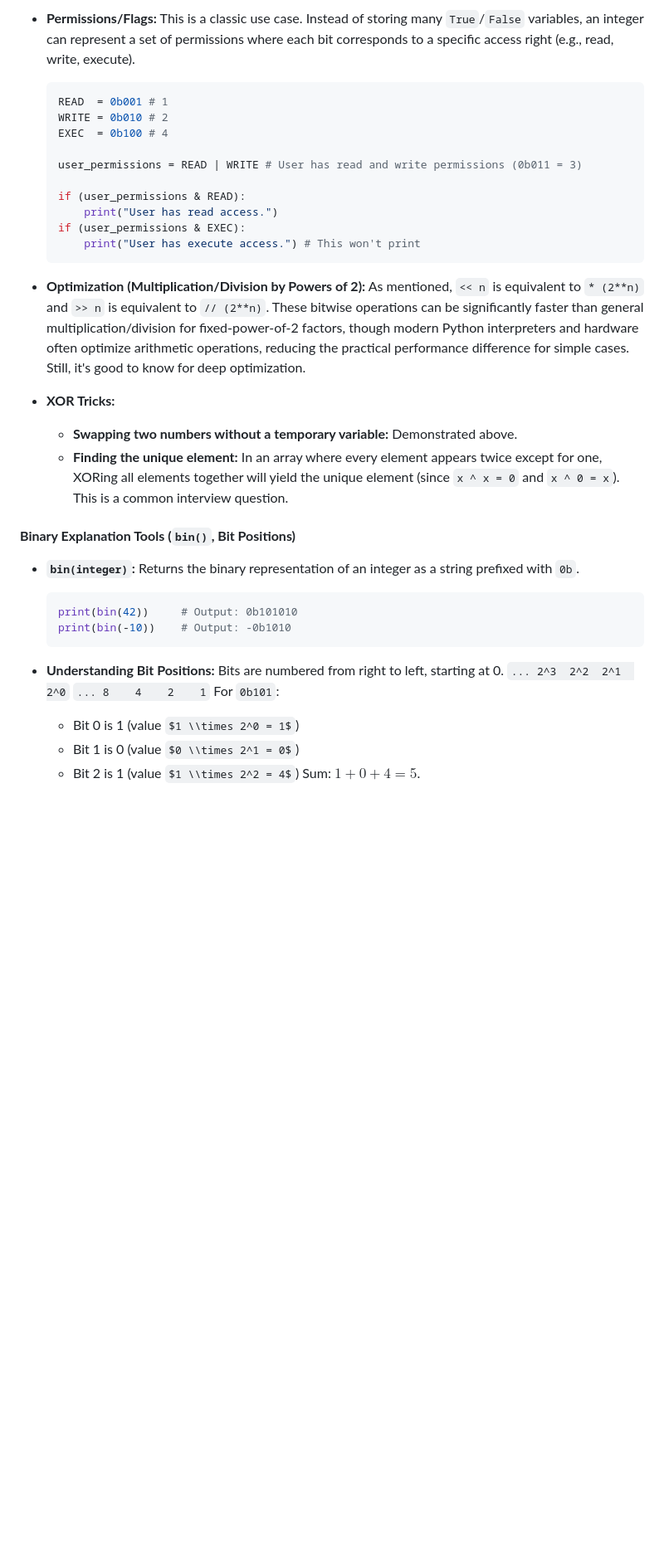
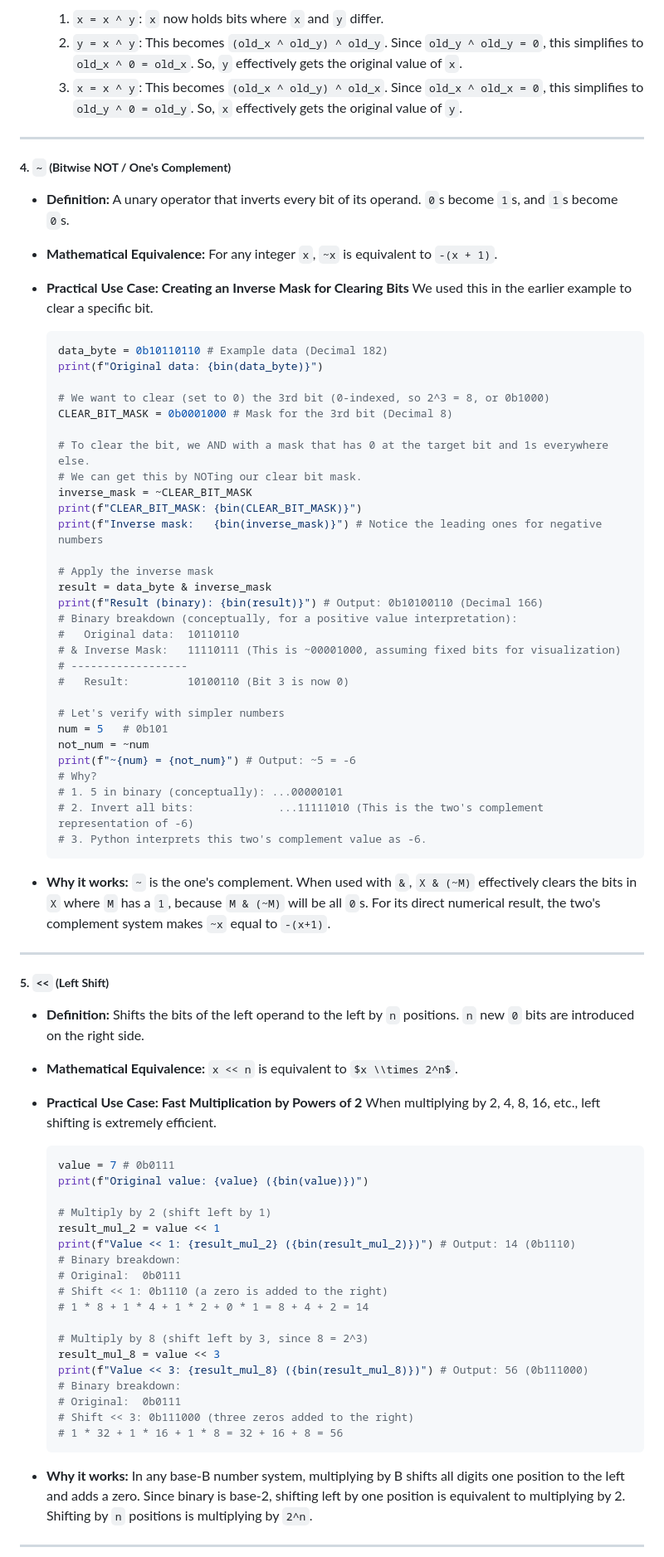
Before and after one commit to liminal-mradul/Uncompromising-Python, a Markdown page: Chapter4/content.md, the part around one of its changes. Shown at 83% size. Drawn GitHub-style; some formulas as TeX source; blank space fills up the shorter version.

````diff
--- a/Chapter4/content.md
+++ b/Chapter4/content.md
@@ -1058,43 +1061,86 @@ Bitwise operations are powerful for manipulating specific bits or sets of bits w
 
-  * **Permissions/Flags:** This is a classic use case. Instead of storing many `True`/`False` variables, an integer can represent a set of permissions where each bit corresponds to a specific access right (e.g., read, write, execute).
+    1.  `x = x ^ y`: `x` now holds bits where `x` and `y` differ.
+    2.  `y = x ^ y`: This becomes `(old_x ^ old_y) ^ old_y`. Since `old_y ^ old_y = 0`, this simplifies to `old_x ^ 0 = old_x`. So, `y` effectively gets the original value of `x`.
+    3.  `x = x ^ y`: This becomes `(old_x ^ old_y) ^ old_x`. Since `old_x ^ old_x = 0`, this simplifies to `old_y ^ 0 = old_y`. So, `x` effectively gets the original value of `y`.
+
+-----
+
+##### **4. `~` (Bitwise NOT / One's Complement)**
+
+  * **Definition:** A unary operator that inverts every bit of its operand. `0`s become `1`s, and `1`s become `0`s.
+
+  * **Mathematical Equivalence:** For any integer `x`, `~x` is equivalent to `-(x + 1)`.
+
+  * **Practical Use Case: Creating an Inverse Mask for Clearing Bits**
+    We used this in the earlier example to clear a specific bit.
 
     ```python
-    READ  = 0b001 # 1
-    WRITE = 0b010 # 2
-    EXEC  = 0b100 # 4
+    data_byte = 0b10110110 # Example data (Decimal 182)
+    print(f"Original data: {bin(data_byte)}")
 
-    user_permissions = READ | WRITE # User has read and write permissions (0b011 = 3)
+    # We want to clear (set to 0) the 3rd bit (0-indexed, so 2^3 = 8, or 0b1000)
+    CLEAR_BIT_MASK = 0b0001000 # Mask for the 3rd bit (Decimal 8)
 
-    if (user_permissions & READ):
-        print("User has read access.")
-    if (user_permissions & EXEC):
-        print("User has execute access.") # This won't print
+    # To clear the bit, we AND with a mask that has 0 at the target bit and 1s everywhere else.
+    # We can get this by NOTing our clear bit mask.
+    inverse_mask = ~CLEAR_BIT_MASK
+    print(f"CLEAR_BIT_MASK: {bin(CLEAR_BIT_MASK)}")
+    print(f"Inverse mask:   {bin(inverse_mask)}") # Notice the leading ones for negative numbers
+
+    # Apply the inverse mask
+    result = data_byte & inverse_mask
+    print(f"Result (binary): {bin(result)}") # Output: 0b10100110 (Decimal 166)
+    # Binary breakdown (conceptually, for a positive value interpretation):
+    #   Original data:  10110110
+    # & Inverse Mask:   11110111 (This is ~00001000, assuming fixed bits for visualization)
+    # ------------------
+    #   Result:         10100110 (Bit 3 is now 0)
+
+    # Let's verify with simpler numbers
+    num = 5   # 0b101
+    not_num = ~num
+    print(f"~{num} = {not_num}") # Output: ~5 = -6
+    # Why?
+    # 1. 5 in binary (conceptually): ...00000101
+    # 2. Invert all bits:             ...11111010 (This is the two's complement representation of -6)
+    # 3. Python interprets this two's complement value as -6.
     ```
 
-  * **Optimization (Multiplication/Division by Powers of 2):** As mentioned, `<< n` is equivalent to `* (2**n)` and `>> n` is equivalent to `// (2**n)`. These bitwise operations can be significantly faster than general multiplication/division for fixed-power-of-2 factors, though modern Python interpreters and hardware often optimize arithmetic operations, reducing the practical performance difference for simple cases. Still, it's good to know for deep optimization.
+  * **Why it works:** `~` is the one's complement. When used with `&`, `X & (~M)` effectively clears the bits in `X` where `M` has a `1`, because `M & (~M)` will be all `0`s. For its direct numerical result, the two's complement system makes `~x` equal to `-(x+1)`.
 
-  * **XOR Tricks:**
+-----
 
-      * **Swapping two numbers without a temporary variable:** Demonstrated above.
-      * **Finding the unique element:** In an array where every element appears twice except for one, XORing all elements together will yield the unique element (since `x ^ x = 0` and `x ^ 0 = x`). This is a common interview question.
+##### **5. `<<` (Left Shift)**
 
-#### **Binary Explanation Tools (`bin()`, Bit Positions)**
+  * **Definition:** Shifts the bits of the left operand to the left by `n` positions. `n` new `0` bits are introduced on the right side.
 
-  * **`bin(integer)`:** Returns the binary representation of an integer as a string prefixed with `0b`.
+  * **Mathematical Equivalence:** `x << n` is equivalent to $x \\times 2^n$.
+
+  * **Practical Use Case: Fast Multiplication by Powers of 2**
+    When multiplying by 2, 4, 8, 16, etc., left shifting is extremely efficient.
 
     ```python
-    print(bin(42))     # Output: 0b101010
-    print(bin(-10))    # Output: -0b1010
+    value = 7 # 0b0111
+    print(f"Original value: {value} ({bin(value)})")
+
+    # Multiply by 2 (shift left by 1)
+    result_mul_2 = value << 1
+    print(f"Value << 1: {result_mul_2} ({bin(result_mul_2)})") # Output: 14 (0b1110)
+    # Binary breakdown:
+    # Original:  0b0111
+    # Shift << 1: 0b1110 (a zero is added to the right)
+    # 1 * 8 + 1 * 4 + 1 * 2 + 0 * 1 = 8 + 4 + 2 = 14
+
+    # Multiply by 8 (shift left by 3, since 8 = 2^3)
+    result_mul_8 = value << 3
+    print(f"Value << 3: {result_mul_8} ({bin(result_mul_8)})") # Output: 56 (0b111000)
+    # Binary breakdown:
+    # Original:  0b0111
+    # Shift << 3: 0b111000 (three zeros added to the right)
+    # 1 * 32 + 1 * 16 + 1 * 8 = 32 + 16 + 8 = 56
     ```
 
-  * **Understanding Bit Positions:**
-    Bits are numbered from right to left, starting at 0.
-    `... 2^3  2^2  2^1  2^0`
-    `... 8    4    2    1`
-    For `0b101`:
+  * **Why it works:** In any base-B number system, multiplying by B shifts all digits one position to the left and adds a zero. Since binary is base-2, shifting left by one position is equivalent to multiplying by 2. Shifting by `n` positions is multiplying by `2^n`.
 
-      * Bit 0 is 1 (value $1 \\times 2^0 = 1$)
-      * Bit 1 is 0 (value $0 \\times 2^1 = 0$)
-      * Bit 2 is 1 (value $1 \\times 2^2 = 4$)
-        Sum: $1 + 0 + 4 = 5$.
+-----
 
````
Also changed, not shown: other parts of Chapter4/content.md (+196 -147 lines).
